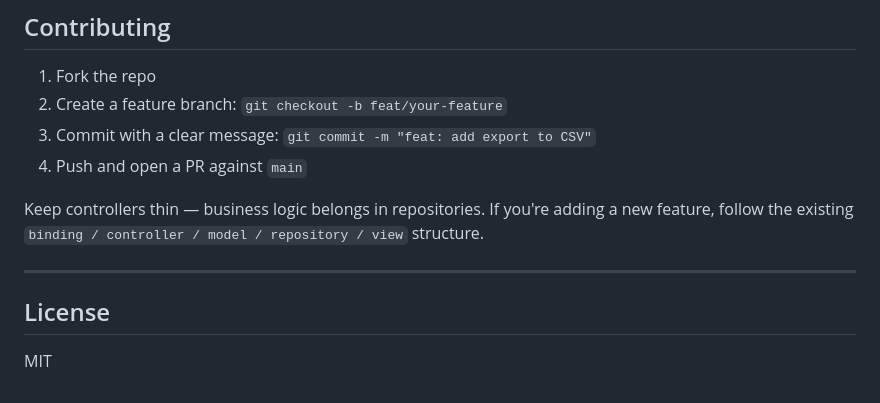
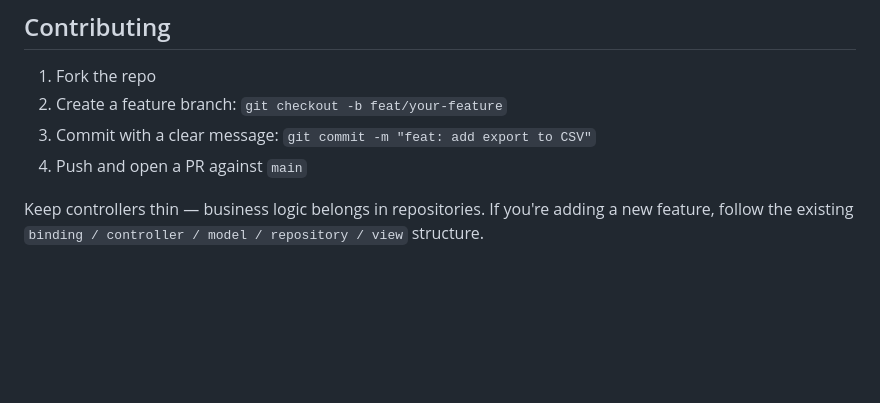
Before and after one commit to smnasimahmed/expence_flow_pro, a Markdown page: README.md, the part around the change. Drawn GitHub-style; blank space fills up the shorter version.

```diff
--- a/README.md
+++ b/README.md
@@ -155,9 +155,3 @@ service cloud.firestore {
 4. Push and open a PR against `main`
 
 Keep controllers thin — business logic belongs in repositories. If you're adding a new feature, follow the existing `binding / controller / model / repository / view` structure.
-
----
-
-## License
-
-MIT
```
